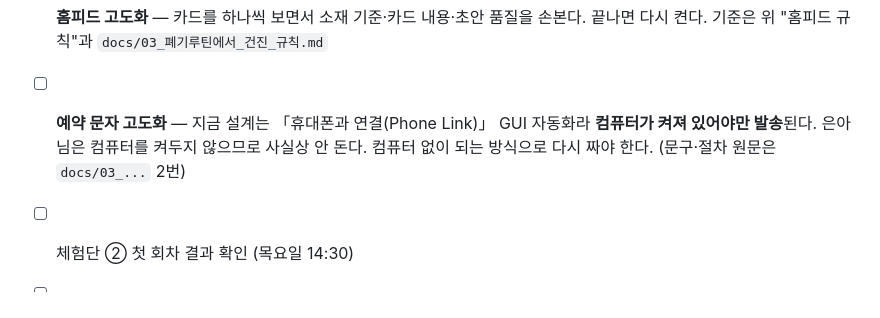
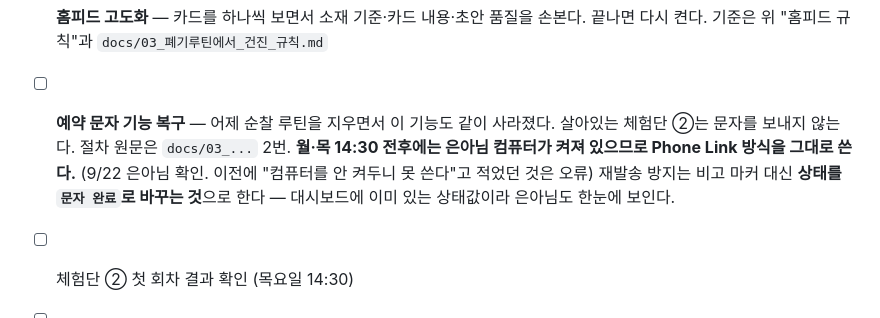
Before and after one commit to fleurien003/claude_projectBLOG, a Markdown page: CLAUDE.md, the part around the change. Rendered like a GitHub page.

```diff
--- a/CLAUDE.md
+++ b/CLAUDE.md
@@ -243,9 +243,12 @@ search_files(query="parentId = '<photo_folder id>' and mimeType contains 'image/
 - [ ] ⏸️ **홈피드 루틴 정지** — 은아님이 위 두 링크에서 토글 off (제 권한으로는 불가)
 - [ ] **홈피드 고도화** — 카드를 하나씩 보면서 소재 기준·카드 내용·초안 품질을 손본다.
       끝나면 다시 켠다. 기준은 위 "홈피드 규칙"과 `docs/03_폐기루틴에서_건진_규칙.md`
-- [ ] **예약 문자 고도화** — 지금 설계는 「휴대폰과 연결(Phone Link)」 GUI 자동화라
-      **컴퓨터가 켜져 있어야만 발송**된다. 은아님은 컴퓨터를 켜두지 않으므로 사실상 안 돈다.
-      컴퓨터 없이 되는 방식으로 다시 짜야 한다. (문구·절차 원문은 `docs/03_...` 2번)
+- [ ] **예약 문자 기능 복구** — 어제 순찰 루틴을 지우면서 이 기능도 같이 사라졌다.
+      살아있는 체험단 ②는 문자를 보내지 않는다. 절차 원문은 `docs/03_...` 2번.
+      **월·목 14:30 전후에는 은아님 컴퓨터가 켜져 있으므로 Phone Link 방식을 그대로 쓴다.**
+      (9/22 은아님 확인. 이전에 "컴퓨터를 안 켜두니 못 쓴다"고 적었던 것은 오류)
+      재발송 방지는 비고 마커 대신 **상태를 `문자 완료`로 바꾸는 것**으로 한다 —
+      대시보드에 이미 있는 상태값이라 은아님도 한눈에 보인다.
 - [ ] 체험단 ② 첫 회차 결과 확인 (목요일 14:30)
 - [ ] 체험단 신청 후보 리스트업(화 01:00) — 9/16 실패 원인 미규명, 9/22 결과 확인
 - [ ] **체험단 파이프라인을 노션에 둘지 대시보드로 옮길지 결정** (지금 두 갈래로 갈라져 있음)
```
Also changed, not shown: docs/03_폐기루틴에서_건진_규칙.md (+13 -5 lines).
